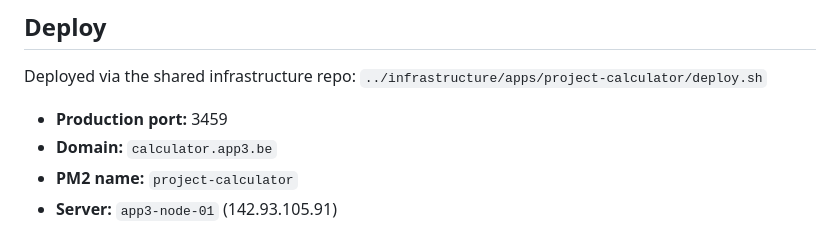
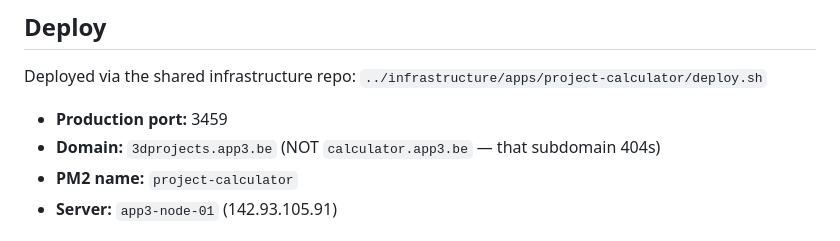
Before and after one commit to dirkvranckaert/3d-project-calculator, a Markdown page: CLAUDE.md, the part around the change. Drawn GitHub-style.

Commit message:
docs: correct stale prod domain to 3dprojects.app3.be
calculator.app3.be 404s; 3dprojects.app3.be is the live production hostname.

Co-Authored-By: Claude Sonnet 4.6 <noreply@anthropic.com>

```diff
--- a/CLAUDE.md
+++ b/CLAUDE.md
@@ -93,7 +93,7 @@ npm test
 Deployed via the shared infrastructure repo: `../infrastructure/apps/project-calculator/deploy.sh`
 
 - **Production port:** 3459
-- **Domain:** `calculator.app3.be`
+- **Domain:** `3dprojects.app3.be` (NOT `calculator.app3.be` — that subdomain 404s)
 - **PM2 name:** `project-calculator`
 - **Server:** `app3-node-01` (142.93.105.91)
 
```
